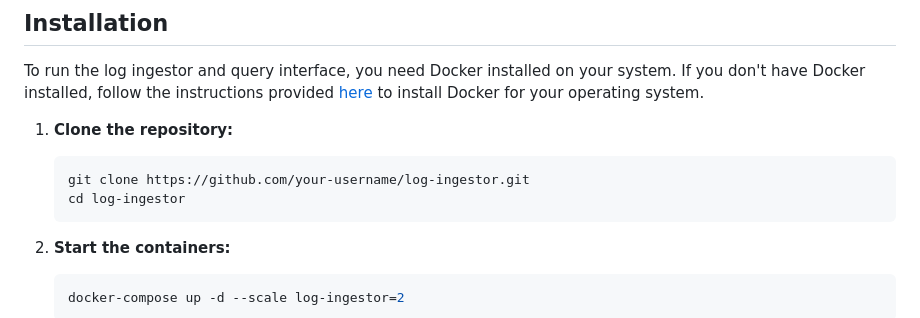
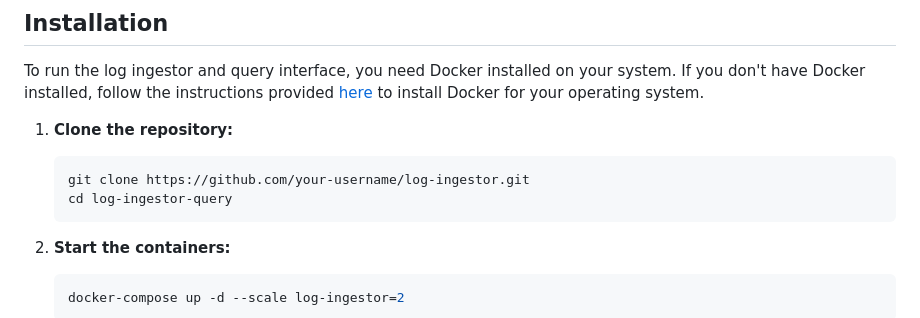
Before and after one commit to utsav82/log-ingestor-query, a Markdown page: README.md, the part around the change printed below. Rendered like a GitHub page.

````diff
--- a/README.md
+++ b/README.md
@@ -111,7 +111,7 @@ To run the log ingestor and query interface, you need Docker installed on your s
 1. **Clone the repository:**
     ```bash
     git clone https://github.com/your-username/log-ingestor.git
-    cd log-ingestor
+    cd log-ingestor-query
     ```
 
 2. **Start the containers:**
````
Also changed, not shown: other parts of README.md (+1 -1 lines).
